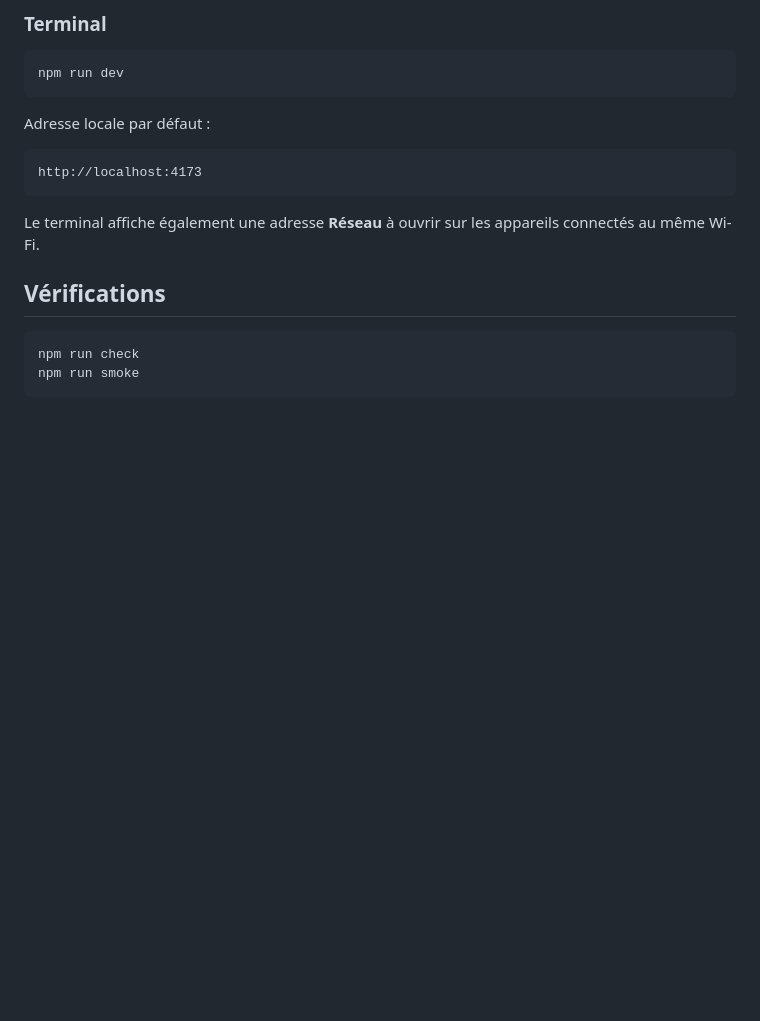
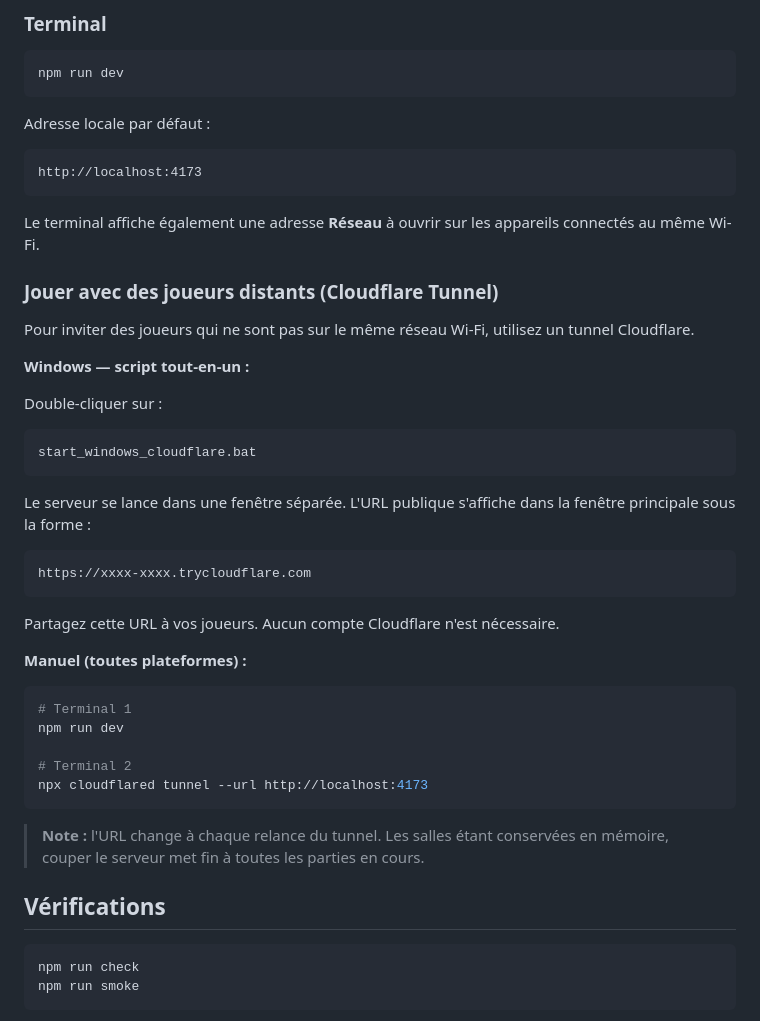
Before and after one commit to MutenRock/tomate-game, a Markdown page: README.md, the part around the change. GitHub-like rendering; blank space fills up the shorter version.

Commit message:
docs: add Cloudflare Tunnel section to README

````diff
--- a/README.md
+++ b/README.md
@@ -101,6 +101,38 @@ http://localhost:4173
 ```
 
 Le terminal affiche également une adresse **Réseau** à ouvrir sur les appareils connectés au même Wi-Fi.
+
+### Jouer avec des joueurs distants (Cloudflare Tunnel)
+
+Pour inviter des joueurs qui ne sont pas sur le même réseau Wi-Fi, utilisez un tunnel Cloudflare.
+
+**Windows — script tout-en-un :**
+
+Double-cliquer sur :
+
+```text
+start_windows_cloudflare.bat
+```
+
+Le serveur se lance dans une fenêtre séparée. L'URL publique s'affiche dans la fenêtre principale sous la forme :
+
+```text
+https://xxxx-xxxx.trycloudflare.com
+```
+
+Partagez cette URL à vos joueurs. Aucun compte Cloudflare n'est nécessaire.
+
+**Manuel (toutes plateformes) :**
+
+```bash
+# Terminal 1
+npm run dev
+
+# Terminal 2
+npx cloudflared tunnel --url http://localhost:4173
+```
+
+> **Note :** l'URL change à chaque relance du tunnel. Les salles étant conservées en mémoire, couper le serveur met fin à toutes les parties en cours.
 
 ## Vérifications
 
````
